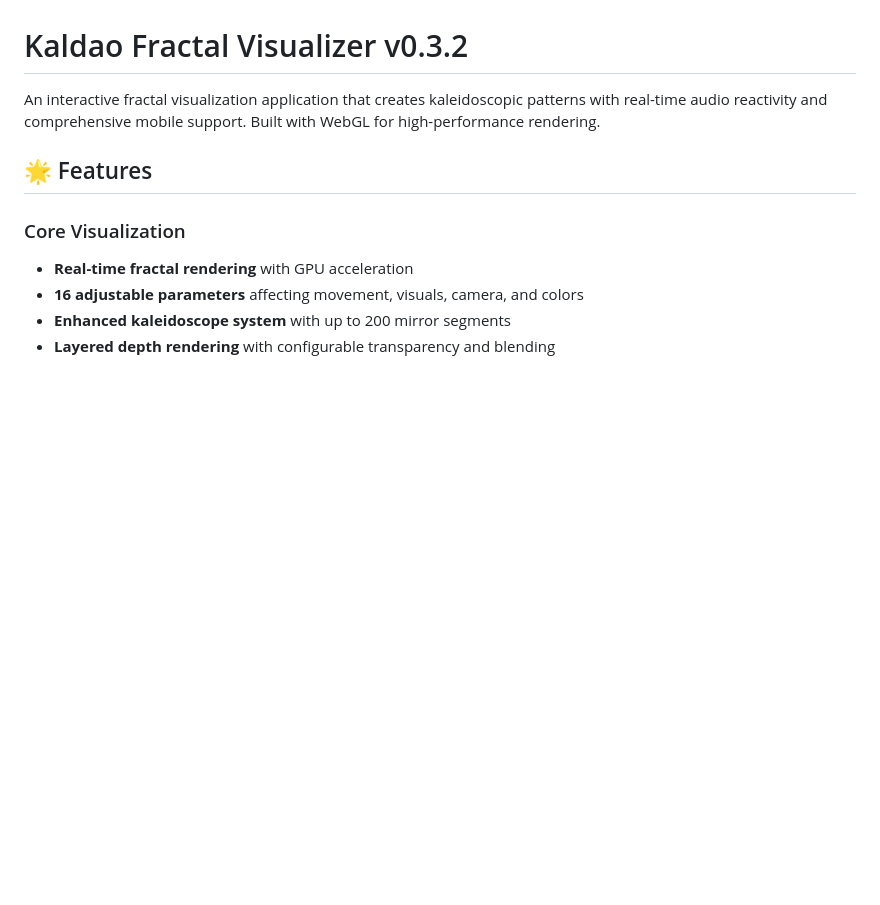
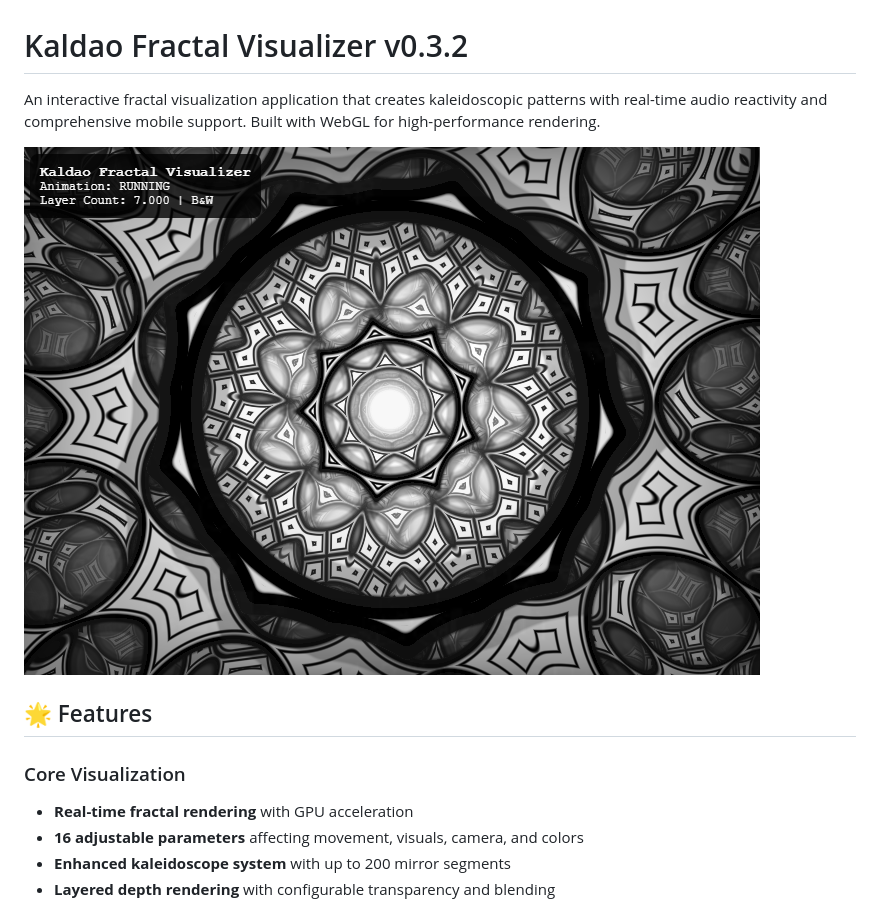
Before and after one commit to agoramachina/kaldao-web, a Markdown page: README.md, the part around the change. Rendered like a GitHub page; pictures changed too: assets/screenshots/kaldao-screenshot.png (added); blank space fills up the shorter version.

Commit message:
added screenshot to README

```diff
--- a/README.md
+++ b/README.md
@@ -1,6 +1,8 @@
 # Kaldao Fractal Visualizer v0.3.2
 
 An interactive fractal visualization application that creates kaleidoscopic patterns with real-time audio reactivity and comprehensive mobile support. Built with WebGL for high-performance rendering.
+
+![kaldao-screenshot](assets/screenshots/kaldao-screenshot.png)
 
 ## 🌟 Features
 
```
Also changed, not shown: assets/icon.png (added), assets/screenshots/fractal-screenshot.png (added), assets/screenshots/menu-screenshot.png (added), assets/screenshots/random-screenshot.png (added).
